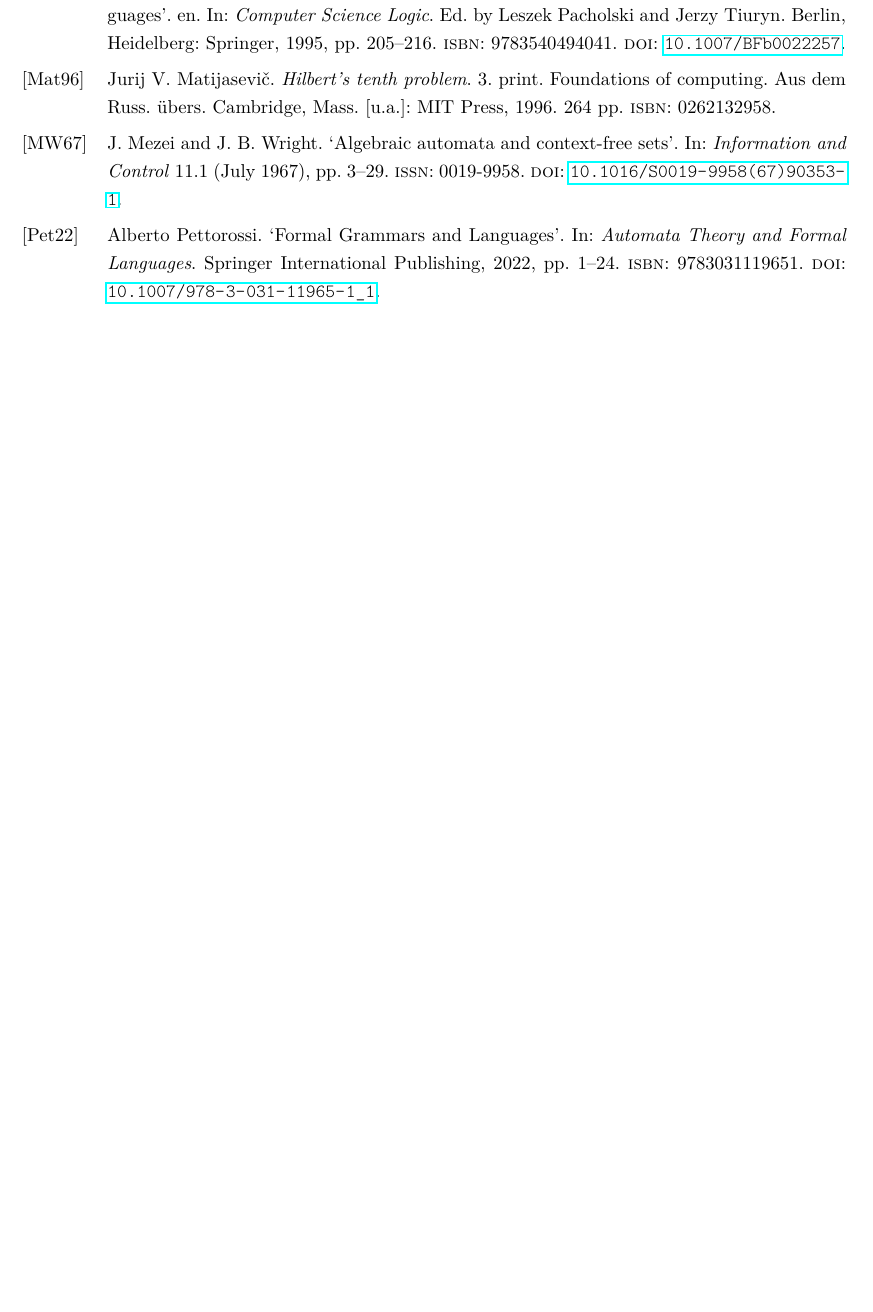
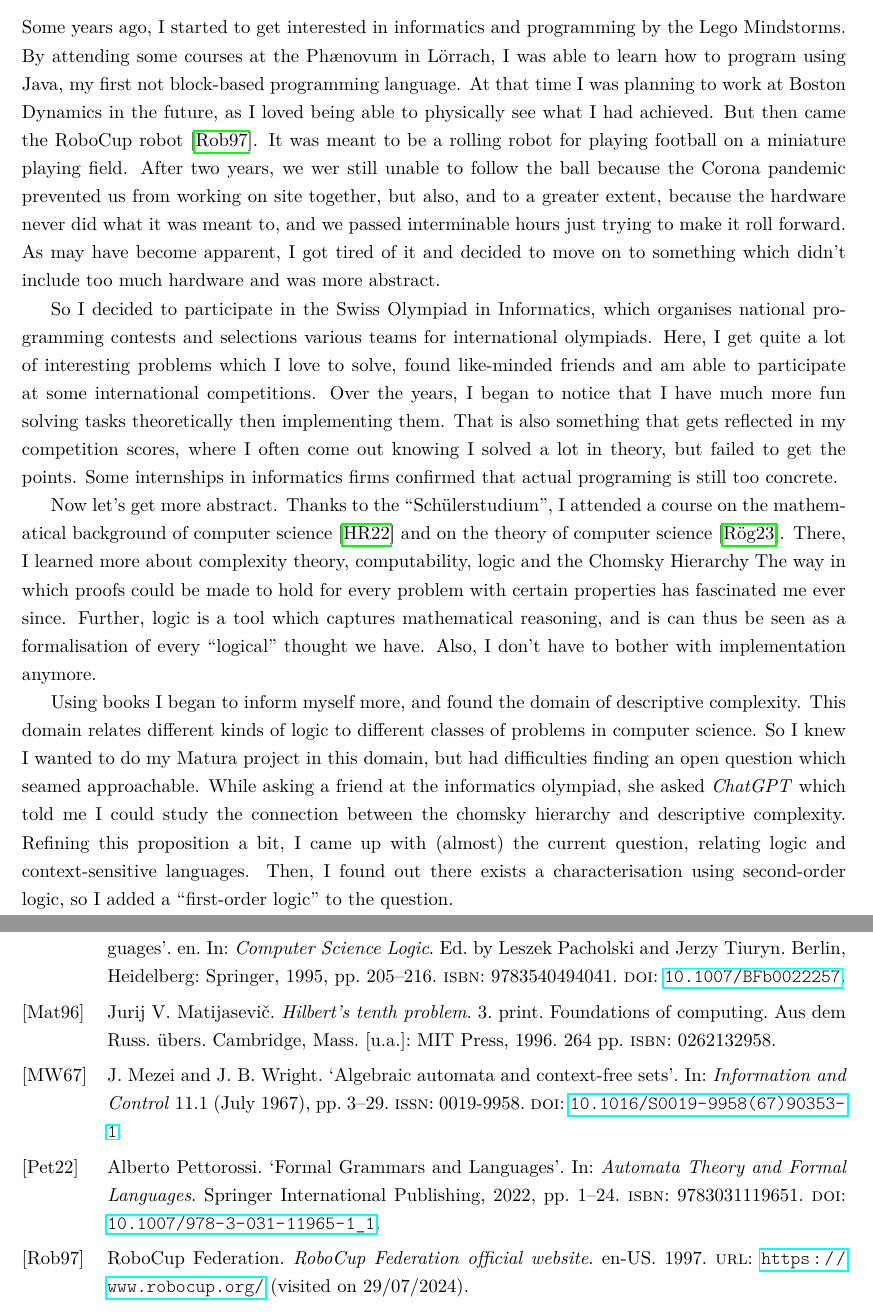
Before and after one commit to 42kangaroo/maturarbeit-documentation, a LaTeX thesis (MA-Documentation.tex, which reads vorwort.tex): part of page 32 of 38 before the commit and two parts of pages 4 and 32 of 38 after it, the two joined at a grey line, cut at the place of the change, the shorter picture padded with empty space. Compiled offline with pdfLaTeX.

Commit message:
write forword

```diff
--- a/vorwort.tex
+++ b/vorwort.tex
@@ -1 +1,29 @@
 \chapter*{Forword}
+
+Some years ago, I started to get interested in informatics and programming by the Lego Mindstorms.
+By attending some courses at the Ph\ae novum in Lörrach, I was able to learn how to program using Java, my first not block-based programming language.
+At that time I was planning to work at Boston Dynamics in the future, as I loved being able to physically see what I had achieved.
+But then came the RoboCup robot~\cite{roboCup}.
+It was meant to be a rolling robot for playing football on a miniature playing field.
+After two years, we wer still unable to follow the ball because the Corona pandemic prevented us from working on site together, but also, and to a greater extent, because the hardware never did what it was meant to, and we passed interminable hours just trying to make it roll forward.
+As may have become apparent, I got tired of it and decided to move on to something which didn't include too much hardware and was more abstract.
+
+So I decided to participate in the Swiss Olympiad in Informatics, which organises national programming contests and selections various teams for international olympiads.
+Here, I get quite a lot of interesting problems which I love to solve, found like-minded friends and am able to participate at some international competitions.
+Over the years, I began to notice that I have much more fun solving tasks theoretically then implementing them.
+That is also something that gets reflected in my competition scores, where I often come out knowing I solved a lot in theory, but failed to get the points.
+Some internships in informatics firms confirmed that actual programing is still too concrete.
+
+Now let's get more abstract.
+Thanks to the ``Schülerstudium'', I attended a course on the mathematical background of computer science~\cite{discrete-maths} and on the theory of computer science~\cite{theory-cs}.
+There, I learned more about complexity theory, computability, logic and the Chomsky Hierarchy
+The way in which proofs could be made to hold for every problem with certain properties has fascinated me ever since.
+Further, logic is a tool which captures mathematical reasoning, and is can thus be seen as a formalisation of every ``logical'' thought we have.
+Also, I don't have to bother with implementation anymore.
+
+Using books I began to inform myself more, and found the domain of descriptive complexity.
+This domain relates different kinds of logic to different classes of problems in computer science.
+So I knew I wanted to do my Matura project in this domain, but had difficulties finding an open question which seamed approachable.
+While asking a friend at the informatics olympiad, she asked \emph{ChatGPT} which told me I could study the connection between the chomsky hierarchy and descriptive complexity.
+Refining this proposition a bit, I came up with (almost) the current question, relating logic and context-sensitive languages.
+Then, I found out there exists a characterisation using second-order logic, so I added a ``first-order logic'' to the question.
```
Also changed, not shown: literatur.bib (+11 -0 lines), out/MA-Documentation.pdf.
